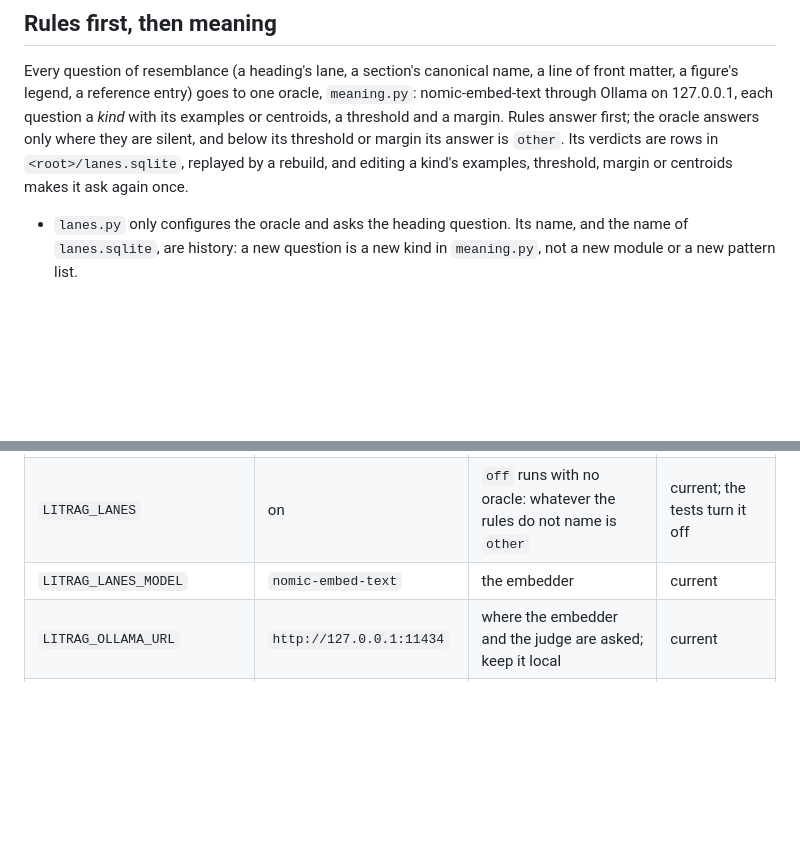
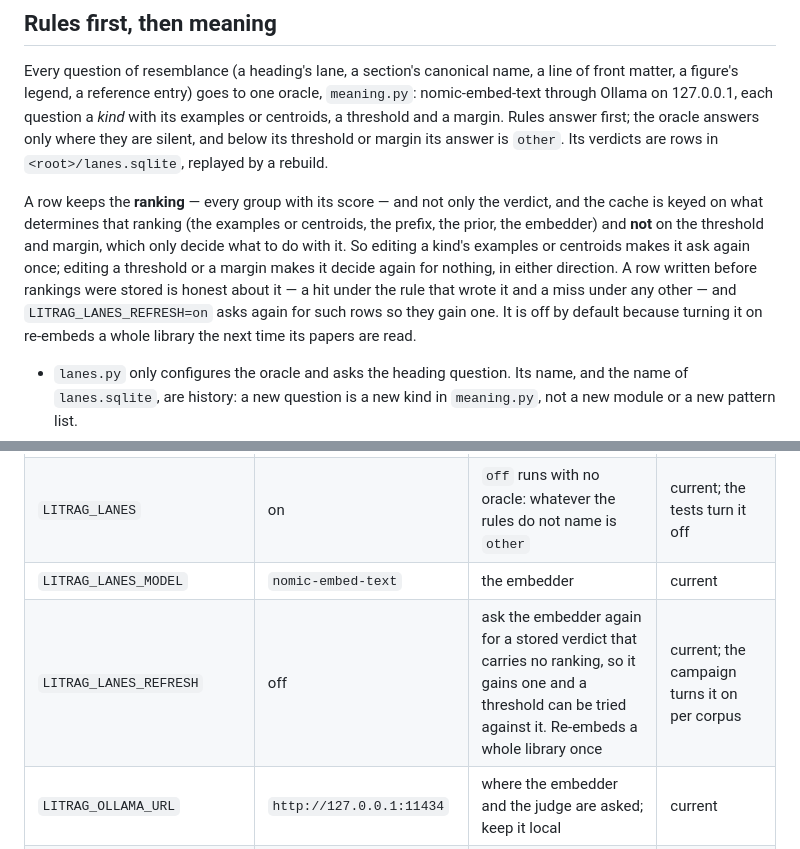
Before and after one commit to karimghabra/litrag, a Markdown page: PIPELINE.md, 2 parts joined by grey strips. Rendered like a GitHub page; blank space fills up the shorter version.

Commit message:
The pipeline page, and the switch that upgrades a cache
Co-Authored-By: Claude Opus 5 <noreply@anthropic.com>

```diff
--- a/PIPELINE.md
+++ b/PIPELINE.md
@@ -130,8 +130,18 @@ one oracle, `meaning.py`: nomic-embed-text through Ollama on 127.0.0.1,
 each question a *kind* with its examples or centroids, a threshold and a
 margin. Rules answer first; the oracle answers only where they are silent,
 and below its threshold or margin its answer is `other`. Its verdicts are
-rows in `<root>/lanes.sqlite`, replayed by a rebuild, and editing a kind's
-examples, threshold, margin or centroids makes it ask again once.
+rows in `<root>/lanes.sqlite`, replayed by a rebuild.
+
+A row keeps the **ranking** — every group with its score — and not only the
+verdict, and the cache is keyed on what determines that ranking (the examples
+or centroids, the prefix, the prior, the embedder) and **not** on the
+threshold and margin, which only decide what to do with it. So editing a
+kind's examples or centroids makes it ask again once; editing a threshold or
+a margin makes it decide again for nothing, in either direction. A row
+written before rankings were stored is honest about it — a hit under the rule
+that wrote it and a miss under any other — and `LITRAG_LANES_REFRESH=on` asks
+again for such rows so they gain one. It is off by default because turning it
+on re-embeds a whole library the next time its papers are read.
 
 - `lanes.py` only configures the oracle and asks the heading question. Its
   name, and the name of `lanes.sqlite`, are history: a new question is a
@@ -150,6 +160,7 @@ examples, threshold, margin or centroids makes it ask again once.
 | `LITRAG_ROOT` | `$PROTRACKER_LIBRARY`, else `~/.protracker/library` | where the libraries and `lanes.sqlite` live | current |
 | `LITRAG_LANES` | on | `off` runs with no oracle: whatever the rules do not name is `other` | current; the tests turn it off |
 | `LITRAG_LANES_MODEL` | `nomic-embed-text` | the embedder | current |
+| `LITRAG_LANES_REFRESH` | off | ask the embedder again for a stored verdict that carries no ranking, so it gains one and a threshold can be tried against it. Re-embeds a whole library once | current; the campaign turns it on per corpus |
 | `LITRAG_OLLAMA_URL` | `http://127.0.0.1:11434` | where the embedder and the judge are asked; keep it local | current |
 | `LITRAG_JUDGE`, `LITRAG_JUDGE_MODEL` | off, `qwen3:14b` | `1` asks the judge on every ingest and reparse | opt-in |
 | `LITRAG_OUTLINE`, `LITRAG_OUTLINE_MODEL` | off, `qwen3:14b` | `on` asks the outline judge on every PDF ingest and reparse, and replays its rows on rebuild | opt-in; measured on the pairs (NOTES.md) |
```
